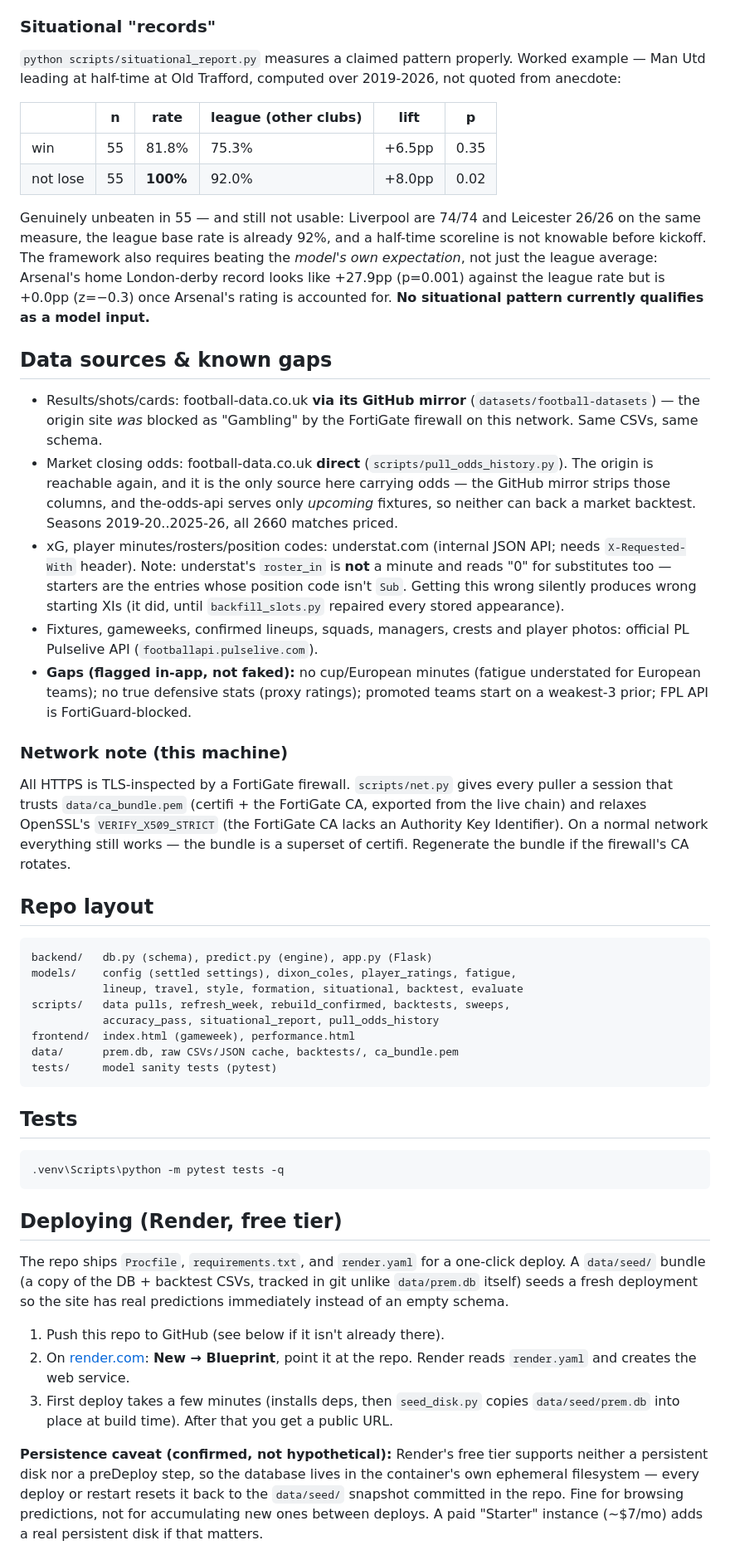
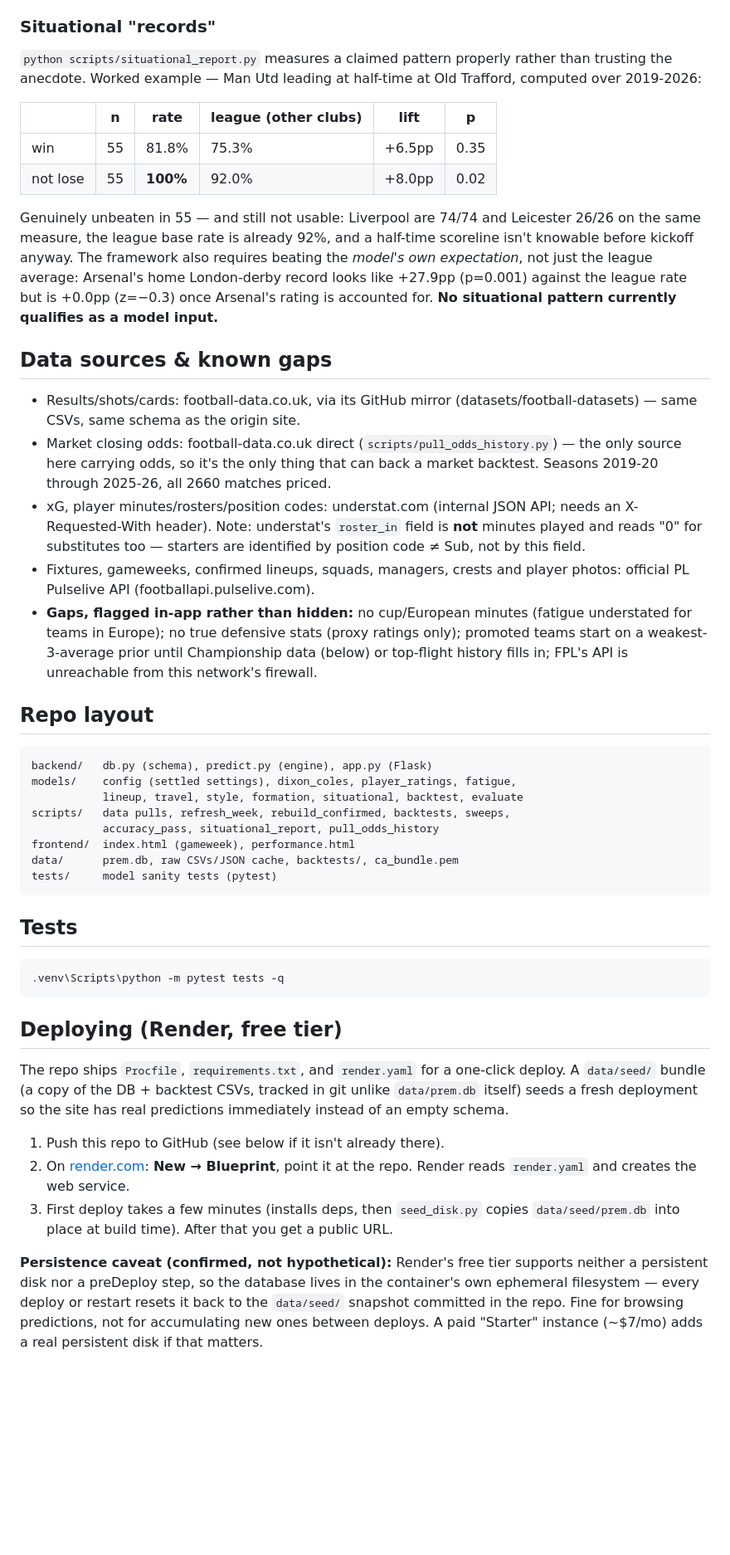
Before and after one commit to arjunchawla7/prem-predictor, a Markdown page: README.md, the part around one of its changes. Shown at 83% size. Rendered like a GitHub page; blank space fills up the shorter version.

````diff
--- a/README.md
+++ b/README.md
@@ -138,53 +86,22 @@ Notes on what these numbers mean:
 
 ### Situational "records"
 
-`python scripts/situational_report.py` measures a claimed pattern properly.
-Worked example — Man Utd leading at half-time at Old Trafford, computed over
-2019-2026, not quoted from anecdote:
+`python scripts/situational_report.py` measures a claimed pattern properly rather than trusting the anecdote. Worked example — Man Utd leading at half-time at Old Trafford, computed over 2019-2026:
 
 | | n | rate | league (other clubs) | lift | p |
 |---|---|---|---|---|---|
 | win | 55 | 81.8% | 75.3% | +6.5pp | 0.35 |
 | not lose | 55 | **100%** | 92.0% | +8.0pp | 0.02 |
 
-Genuinely unbeaten in 55 — and still not usable: Liverpool are 74/74 and
-Leicester 26/26 on the same measure, the league base rate is already 92%, and
-a half-time scoreline is not knowable before kickoff. The framework also
-requires beating the *model's own expectation*, not just the league average:
-Arsenal's home London-derby record looks like +27.9pp (p=0.001) against the
-league rate but is +0.0pp (z=−0.3) once Arsenal's rating is accounted for.
-**No situational pattern currently qualifies as a model input.**
+Genuinely unbeaten in 55 — and still not usable: Liverpool are 74/74 and Leicester 26/26 on the same measure, the league base rate is already 92%, and a half-time scoreline isn't knowable before kickoff anyway. The framework also requires beating the *model's own expectation*, not just the league average: Arsenal's home London-derby record looks like +27.9pp (p=0.001) against the league rate but is +0.0pp (z=−0.3) once Arsenal's rating is accounted for. **No situational pattern currently qualifies as a model input.**
 
 ## Data sources & known gaps
 
-- Results/shots/cards: football-data.co.uk **via its GitHub mirror**
-  (`datasets/football-datasets`) — the origin site *was* blocked as "Gambling"
-  by the FortiGate firewall on this network. Same CSVs, same schema.
-- Market closing odds: football-data.co.uk **direct** (`scripts/pull_odds_history.py`).
-  The origin is reachable again, and it is the only source here carrying odds —
-  the GitHub mirror strips those columns, and the-odds-api serves only
-  *upcoming* fixtures, so neither can back a market backtest. Seasons
-  2019-20..2025-26, all 2660 matches priced.
-- xG, player minutes/rosters/position codes: understat.com (internal JSON
-  API; needs `X-Requested-With` header). Note: understat's `roster_in` is
-  **not** a minute and reads "0" for substitutes too — starters are the
-  entries whose position code isn't `Sub`. Getting this wrong silently
-  produces wrong starting XIs (it did, until `backfill_slots.py` repaired
-  every stored appearance).
-- Fixtures, gameweeks, confirmed lineups, squads, managers, crests and
-  player photos: official PL Pulselive API (`footballapi.pulselive.com`).
-- **Gaps (flagged in-app, not faked):** no cup/European minutes (fatigue
-  understated for European teams); no true defensive stats (proxy ratings);
-  promoted teams start on a weakest-3 prior; FPL API is FortiGuard-blocked.
-
-### Network note (this machine)
-
-All HTTPS is TLS-inspected by a FortiGate firewall. `scripts/net.py` gives
-every puller a session that trusts `data/ca_bundle.pem` (certifi + the
-FortiGate CA, exported from the live chain) and relaxes OpenSSL's
-`VERIFY_X509_STRICT` (the FortiGate CA lacks an Authority Key Identifier).
-On a normal network everything still works — the bundle is a superset of
-certifi. Regenerate the bundle if the firewall's CA rotates.
+- Results/shots/cards: football-data.co.uk, via its GitHub mirror (datasets/football-datasets) — same CSVs, same schema as the origin site.
+- Market closing odds: football-data.co.uk direct (`scripts/pull_odds_history.py`) — the only source here carrying odds, so it's the only thing that can back a market backtest. Seasons 2019-20 through 2025-26, all 2660 matches priced.
+- xG, player minutes/rosters/position codes: understat.com (internal JSON API; needs an X-Requested-With header). Note: understat's `roster_in` field is **not** minutes played and reads "0" for substitutes too — starters are identified by position code ≠ Sub, not by this field.
+- Fixtures, gameweeks, confirmed lineups, squads, managers, crests and player photos: official PL Pulselive API (footballapi.pulselive.com).
+- **Gaps, flagged in-app rather than hidden:** no cup/European minutes (fatigue understated for teams in Europe); no true defensive stats (proxy ratings only); promoted teams start on a weakest-3-average prior until Championship data (below) or top-flight history fills in; FPL's API is unreachable from this network's firewall.
 
 ## Repo layout
 
@@ -201,28 +118,17 @@ tests/     model sanity tests (pytest)
 
 ## Tests
 
-```powershell
+```
 .venv\Scripts\python -m pytest tests -q
 ```
 
 ## Deploying (Render, free tier)
 
-The repo ships `Procfile`, `requirements.txt`, and `render.yaml` for a
-one-click deploy. A `data/seed/` bundle (a copy of the DB + backtest CSVs,
-tracked in git unlike `data/prem.db` itself) seeds a fresh deployment so the
-site has real predictions immediately instead of an empty schema.
+The repo ships `Procfile`, `requirements.txt`, and `render.yaml` for a one-click deploy. A `data/seed/` bundle (a copy of the DB + backtest CSVs, tracked in git unlike `data/prem.db` itself) seeds a fresh deployment so the site has real predictions immediately instead of an empty schema.
 
 1. Push this repo to GitHub (see below if it isn't already there).
-2. On [render.com](https://render.com): **New → Blueprint**, point it at the
-   repo. Render reads `render.yaml` and creates the web service.
-3. First deploy takes a few minutes (installs deps, then `seed_disk.py`
-   copies `data/seed/prem.db` into place at build time). After that you get
-   a public URL.
+2. On [render.com](https://render.com): **New → Blueprint**, point it at the repo. Render reads `render.yaml` and creates the web service.
+3. First deploy takes a few minutes (installs deps, then `seed_disk.py` copies `data/seed/prem.db` into place at build time). After that you get a public URL.
 
-**Persistence caveat (confirmed, not hypothetical):** Render's free tier
-supports neither a persistent disk nor a preDeploy step, so the database
-lives in the container's own ephemeral filesystem — every deploy or restart
-resets it back to the `data/seed/` snapshot committed in the repo. Fine for
-browsing predictions, not for accumulating new ones between deploys. A paid
-"Starter" instance (~$7/mo) adds a real persistent disk if that matters.
+**Persistence caveat (confirmed, not hypothetical):** Render's free tier supports neither a persistent disk nor a preDeploy step, so the database lives in the container's own ephemeral filesystem — every deploy or restart resets it back to the `data/seed/` snapshot committed in the repo. Fine for browsing predictions, not for accumulating new ones between deploys. A paid "Starter" instance (~$7/mo) adds a real persistent disk if that matters.
 
````
Also changed, not shown: other parts of README.md (+44 -119 lines).
